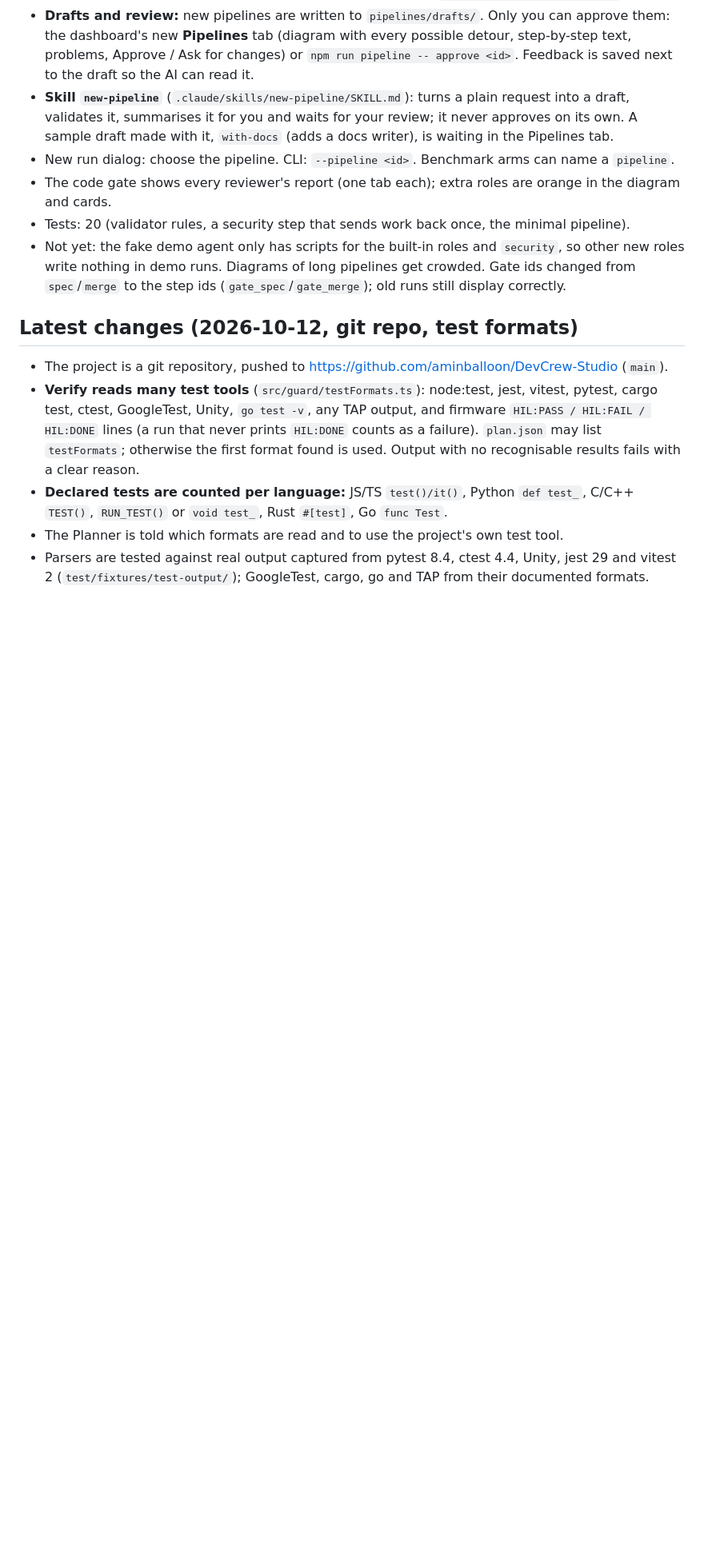
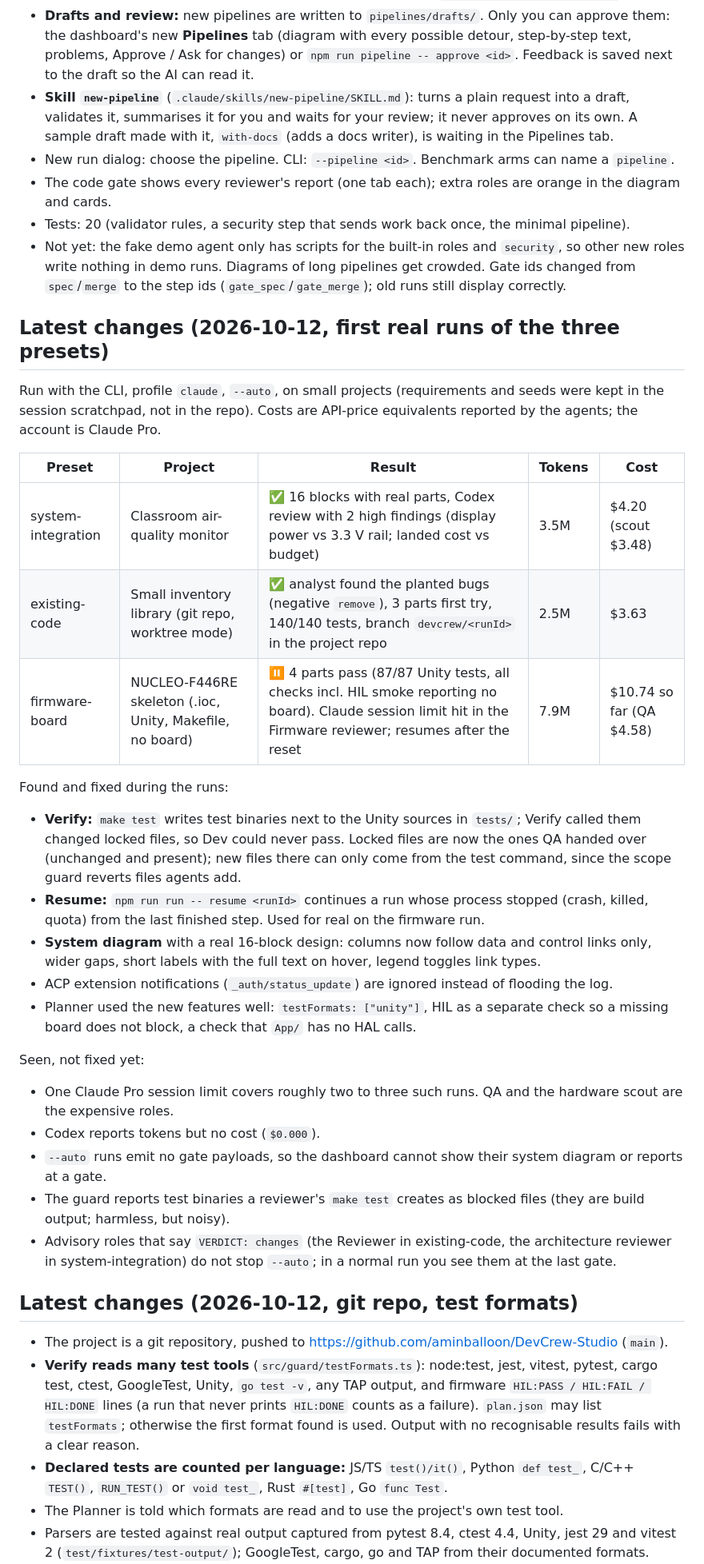
Before and after one commit to aminballoon/DevCrew-Studio, a Markdown page: docs/STATUS.md, the part around one of its changes. Shown at 80% size. Drawn GitHub-style; blank space fills up the shorter version.

Commit message:
Status: results and findings from the first real runs of the three presets
Co-Authored-By: Claude Opus 5.5 <noreply@anthropic.com>

```diff
--- a/docs/STATUS.md
+++ b/docs/STATUS.md
@@ -61,6 +61,29 @@
 - The code gate shows every reviewer's report (one tab each); extra roles are orange in the diagram and cards.
 - Tests: 20 (validator rules, a security step that sends work back once, the minimal pipeline).
 - Not yet: the fake demo agent only has scripts for the built-in roles and `security`, so other new roles write nothing in demo runs. Diagrams of long pipelines get crowded. Gate ids changed from `spec`/`merge` to the step ids (`gate_spec`/`gate_merge`); old runs still display correctly.
+
+## Latest changes (2026-10-12, first real runs of the three presets)
+Run with the CLI, profile `claude`, `--auto`, on small projects (requirements and seeds were kept in the session scratchpad, not in the repo). Costs are API-price equivalents reported by the agents; the account is Claude Pro.
+
+| Preset | Project | Result | Tokens | Cost |
+|---|---|---|---|---|
+| system-integration | Classroom air-quality monitor | ✅ 16 blocks with real parts, Codex review with 2 high findings (display power vs 3.3 V rail; landed cost vs budget) | 3.5M | $4.20 (scout $3.48) |
+| existing-code | Small inventory library (git repo, worktree mode) | ✅ analyst found the planted bugs (negative `remove`), 3 parts first try, 140/140 tests, branch `devcrew/<runId>` in the project repo | 2.5M | $3.63 |
+| firmware-board | NUCLEO-F446RE skeleton (.ioc, Unity, Makefile, no board) | ⏸ 4 parts pass (87/87 Unity tests, all checks incl. HIL smoke reporting no board). Claude session limit hit in the Firmware reviewer; resumes after the reset | 7.9M | $10.74 so far (QA $4.58) |
+
+Found and fixed during the runs:
+- **Verify:** `make test` writes test binaries next to the Unity sources in `tests/`; Verify called them changed locked files, so Dev could never pass. Locked files are now the ones QA handed over (unchanged and present); new files there can only come from the test command, since the scope guard reverts files agents add.
+- **Resume:** `npm run run -- resume <runId>` continues a run whose process stopped (crash, killed, quota) from the last finished step. Used for real on the firmware run.
+- **System diagram** with a real 16-block design: columns now follow data and control links only, wider gaps, short labels with the full text on hover, legend toggles link types.
+- ACP extension notifications (`_auth/status_update`) are ignored instead of flooding the log.
+- Planner used the new features well: `testFormats: ["unity"]`, HIL as a separate check so a missing board does not block, a check that `App/` has no HAL calls.
+
+Seen, not fixed yet:
+- One Claude Pro session limit covers roughly two to three such runs. QA and the hardware scout are the expensive roles.
+- Codex reports tokens but no cost (`$0.000`).
+- `--auto` runs emit no gate payloads, so the dashboard cannot show their system diagram or reports at a gate.
+- The guard reports test binaries a reviewer's `make test` creates as blocked files (they are build output; harmless, but noisy).
+- Advisory roles that say `VERDICT: changes` (the Reviewer in existing-code, the architecture reviewer in system-integration) do not stop `--auto`; in a normal run you see them at the last gate.
 
 ## Latest changes (2026-10-12, git repo, test formats)
 - The project is a git repository, pushed to https://github.com/aminballoon/DevCrew-Studio (`main`).
```
Also changed, not shown: other parts of docs/STATUS.md (+2 -2 lines).
